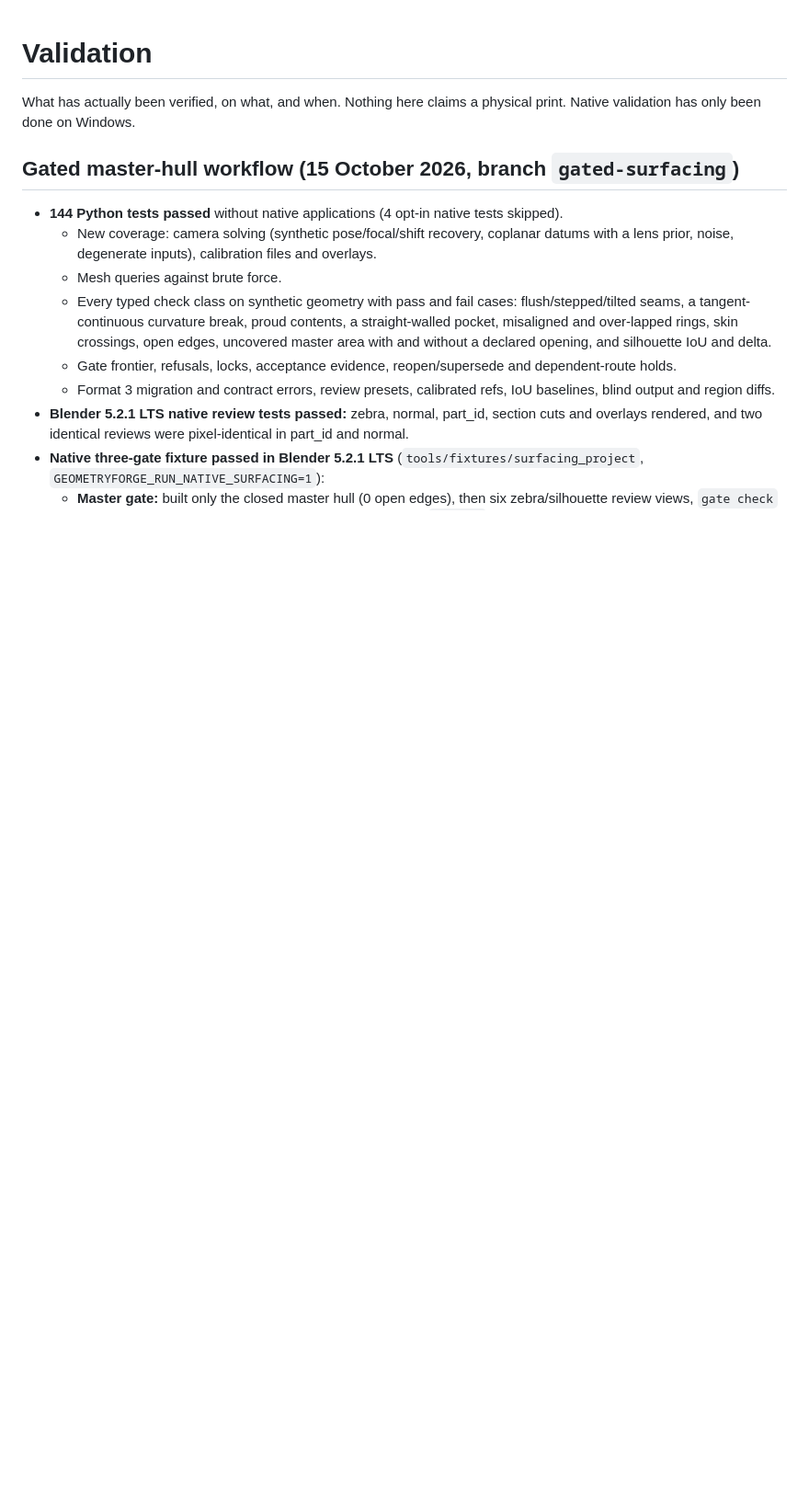
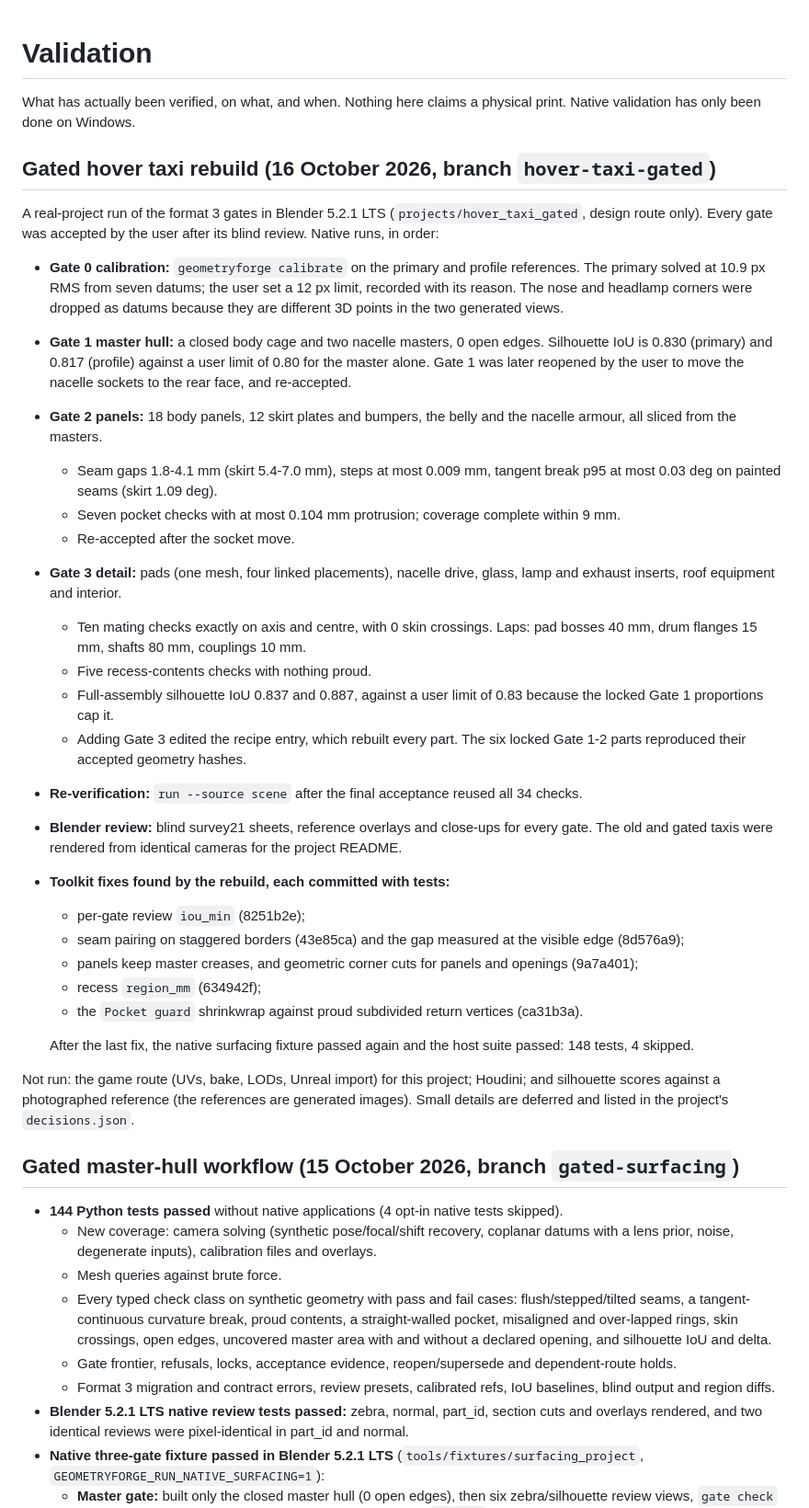
Before and after one commit to DavidKahl/GeometryForge, a Markdown page: docs/VALIDATION.md, the part around the change. Shown at 92% size. GitHub-like rendering; blank space fills up the shorter version.

Commit message:
Validation: gated hover taxi rebuild through all four gates
Records the native Blender runs of projects/hover_taxi_gated: calibration,
master hull (reopened once), panels and detail, each accepted by the user,
with key measurements, the locked-part hash reproduction, the final
re-verification and what was not run.

Co-Authored-By: Claude Opus 5.5 <noreply@anthropic.com>

```diff
--- a/docs/VALIDATION.md
+++ b/docs/VALIDATION.md
@@ -1,6 +1,34 @@
 # Validation
 
 What has actually been verified, on what, and when. Nothing here claims a physical print. Native validation has only been done on Windows.
+
+## Gated hover taxi rebuild (16 October 2026, branch `hover-taxi-gated`)
+
+A real-project run of the format 3 gates in Blender 5.2.1 LTS (`projects/hover_taxi_gated`, design route only). Every gate was accepted by the user after its blind review. Native runs, in order:
+
+- **Gate 0 calibration:** `geometryforge calibrate` on the primary and profile references. The primary solved at 10.9 px RMS from seven datums; the user set a 12 px limit, recorded with its reason. The nose and headlamp corners were dropped as datums because they are different 3D points in the two generated views.
+- **Gate 1 master hull:** a closed body cage and two nacelle masters, 0 open edges. Silhouette IoU is 0.830 (primary) and 0.817 (profile) against a user limit of 0.80 for the master alone. Gate 1 was later reopened by the user to move the nacelle sockets to the rear face, and re-accepted.
+- **Gate 2 panels:** 18 body panels, 12 skirt plates and bumpers, the belly and the nacelle armour, all sliced from the masters.
+  - Seam gaps 1.8-4.1 mm (skirt 5.4-7.0 mm), steps at most 0.009 mm, tangent break p95 at most 0.03 deg on painted seams (skirt 1.09 deg).
+  - Seven pocket checks with at most 0.104 mm protrusion; coverage complete within 9 mm.
+  - Re-accepted after the socket move.
+- **Gate 3 detail:** pads (one mesh, four linked placements), nacelle drive, glass, lamp and exhaust inserts, roof equipment and interior.
+  - Ten mating checks exactly on axis and centre, with 0 skin crossings. Laps: pad bosses 40 mm, drum flanges 15 mm, shafts 80 mm, couplings 10 mm.
+  - Five recess-contents checks with nothing proud.
+  - Full-assembly silhouette IoU 0.837 and 0.887, against a user limit of 0.83 because the locked Gate 1 proportions cap it.
+  - Adding Gate 3 edited the recipe entry, which rebuilt every part. The six locked Gate 1-2 parts reproduced their accepted geometry hashes.
+- **Re-verification:** `run --source scene` after the final acceptance reused all 34 checks.
+- **Blender review:** blind survey21 sheets, reference overlays and close-ups for every gate. The old and gated taxis were rendered from identical cameras for the project README.
+- **Toolkit fixes found by the rebuild, each committed with tests:**
+  - per-gate review `iou_min` (8251b2e);
+  - seam pairing on staggered borders (43e85ca) and the gap measured at the visible edge (8d576a9);
+  - panels keep master creases, and geometric corner cuts for panels and openings (9a7a401);
+  - recess `region_mm` (634942f);
+  - the `Pocket guard` shrinkwrap against proud subdivided return vertices (ca31b3a).
+
+  After the last fix, the native surfacing fixture passed again and the host suite passed: 148 tests, 4 skipped.
+
+Not run: the game route (UVs, bake, LODs, Unreal import) for this project; Houdini; and silhouette scores against a photographed reference (the references are generated images). Small details are deferred and listed in the project's `decisions.json`.
 
 ## Gated master-hull workflow (15 October 2026, branch `gated-surfacing`)
 
```
